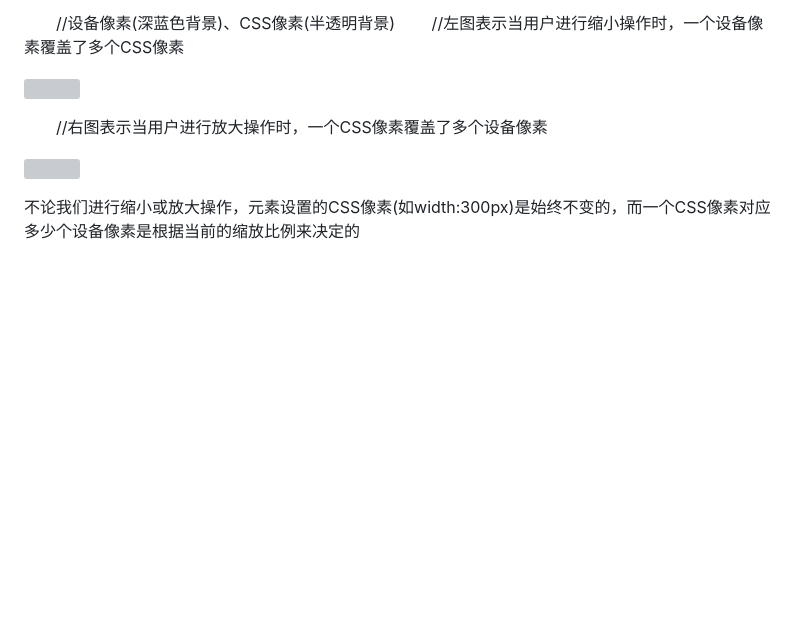
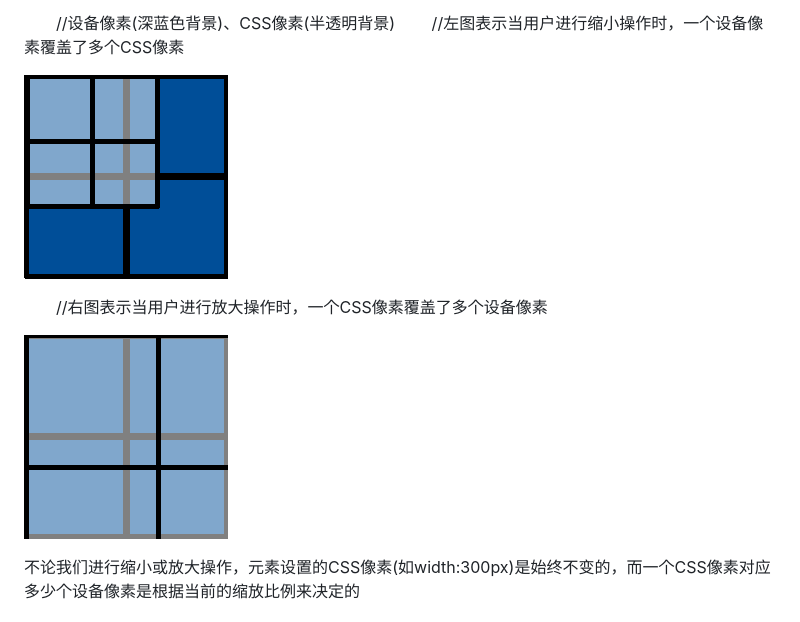
Before and after one commit to justsso1/blogs, a Markdown page: articles/移动dpr概念理解.md, the part around the change printed below. GitHub-like rendering; blank space fills up the shorter version; grey boxes are pictures that could not be loaded.

```diff
--- a/articles/移动dpr概念理解.md
+++ b/articles/移动dpr概念理解.md
@@ -43,13 +44,13 @@ font-size:16px;
 　　//设备像素(深蓝色背景)、CSS像素(半透明背景)
 　　//左图表示当用户进行缩小操作时，一个设备像素覆盖了多个CSS像素
 
-![](/Users/ssojust/gitproject/blogs/imgs/dpr/left.gif)
+![](../imgs/dpr/left.gif)
 
 
 
 　　//右图表示当用户进行放大操作时，一个CSS像素覆盖了多个设备像素
 
-![](/Users/ssojust/gitproject/blogs/imgs/dpr/right.gif)
+![](../imgs/dpr/right.gif)
 
 不论我们进行缩小或放大操作，元素设置的CSS像素(如width:300px)是始终不变的，而一个CSS像素对应多少个设备像素是根据当前的缩放比例来决定的
 
```
Also changed, not shown: other parts of articles/移动dpr概念理解.md (+10 -9 lines), articles/微信小程序开发-微信支付.md (added, +141 -0 lines), articles/react学习——事件event.md (added), articles/微信小程序开发经验之登陆.md (added), articles/微信开发-公众号模版消息.md (renamed from articles/微信开发-模版消息.md), imgs/dpr/screen_width.png (added).
